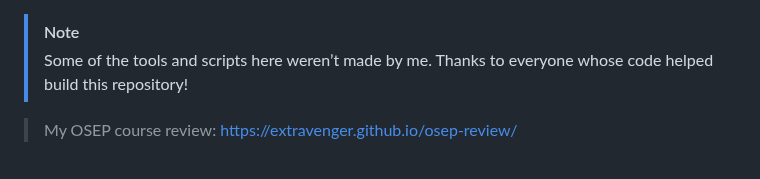
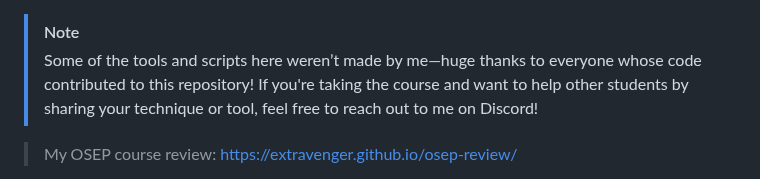
Before and after one commit to Extravenger/OSEPlayground, a Markdown page: README.md, the part around the change. GitHub-like rendering.

```diff
--- a/README.md
+++ b/README.md
@@ -1,5 +1,5 @@
 > [!NOTE]
-> Some of the tools and scripts here weren’t made by me. Thanks to everyone whose code helped build this repository!
+> Some of the tools and scripts here weren’t made by me—huge thanks to everyone whose code contributed to this repository! If you're taking the course and want to help other students by sharing your technique or tool, feel free to reach out to me on Discord!
 
 > My OSEP course review: https://extravenger.github.io/osep-review/
 
```
